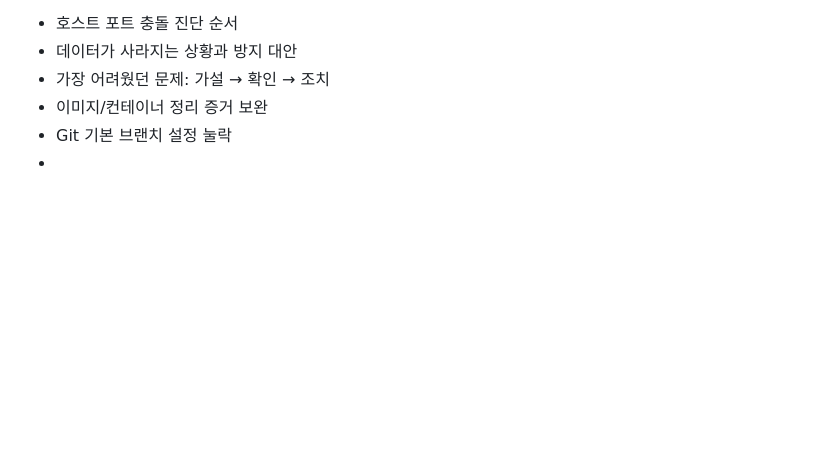
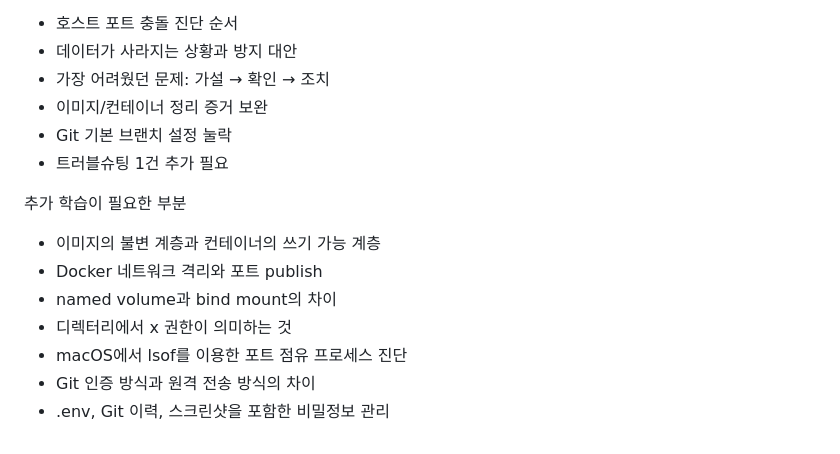
Before and after one commit to nothingOld/E1-1, a Markdown page: README.md, the part around the change. Rendered like a GitHub page; blank space fills up the shorter version.

```diff
--- a/README.md
+++ b/README.md
@@ -2096,4 +2096,13 @@ origin  git@github.com:nothingOld/E1-1.git (push)
 - 가장 어려웠던 문제: 가설 → 확인 → 조치
 - 이미지/컨테이너 정리 증거 보완
 - Git 기본 브랜치 설정 눌락
--
+- 트러블슈팅 1건 추가 필요
+
+추가 학습이 필요한 부분
+- 이미지의 불변 계층과 컨테이너의 쓰기 가능 계층
+- Docker 네트워크 격리와 포트 publish
+- named volume과 bind mount의 차이
+- 디렉터리에서 x 권한이 의미하는 것
+- macOS에서 lsof를 이용한 포트 점유 프로세스 진단
+- Git 인증 방식과 원격 전송 방식의 차이
+- .env, Git 이력, 스크린샷을 포함한 비밀정보 관리
```
